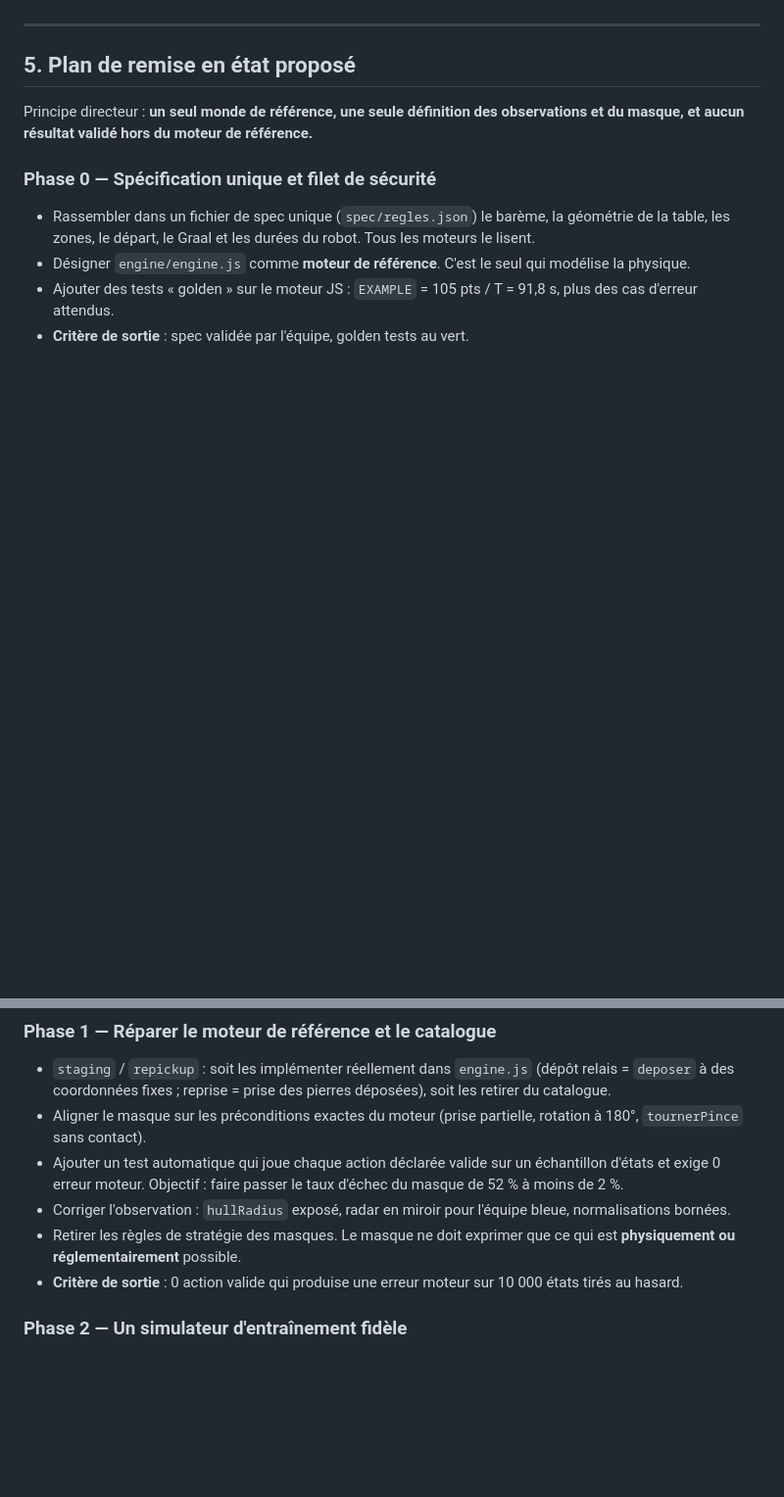
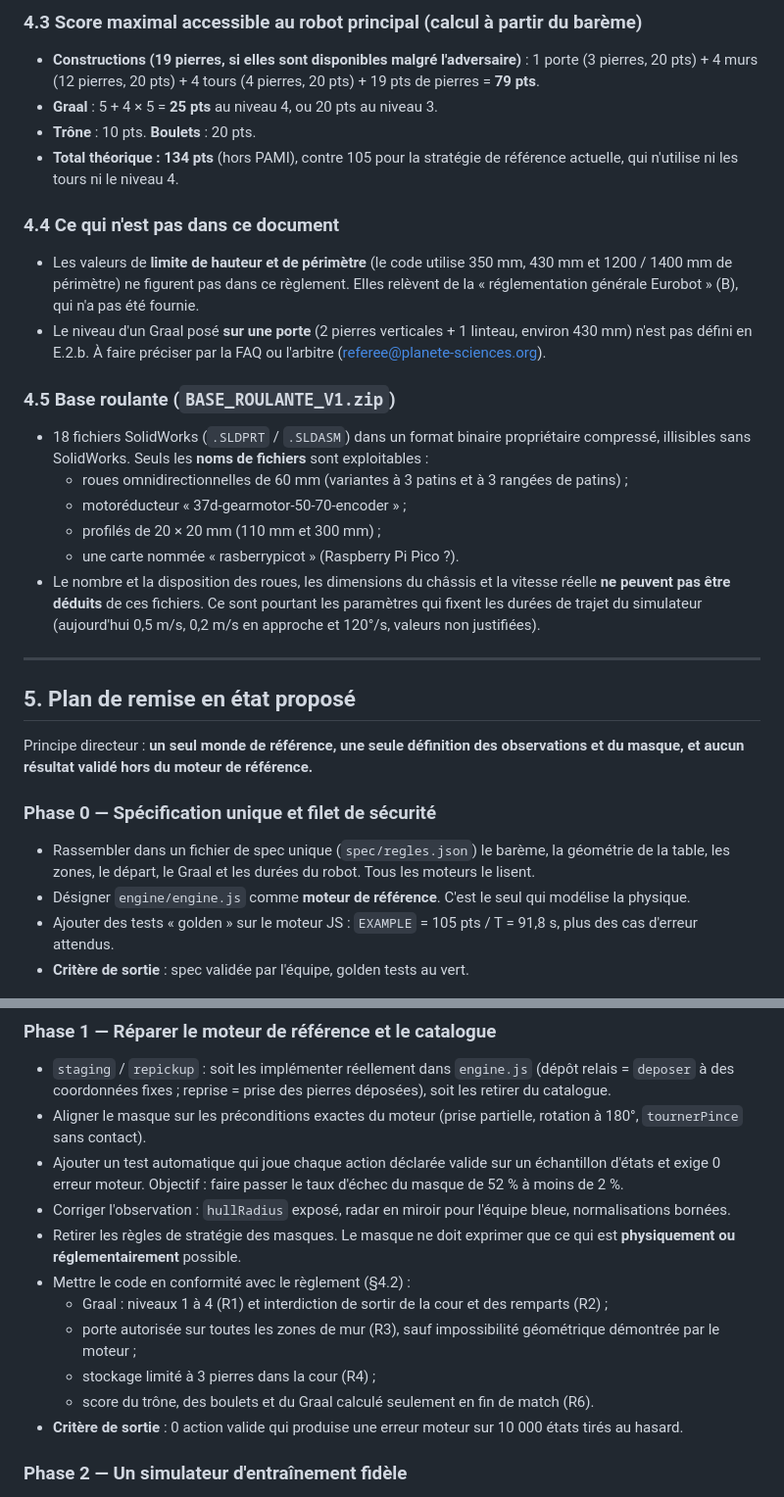
Before and after one commit to NEWGOLDFINDER/icamlot, a Markdown page: AUDIT_SIMULATEUR_IA.md, 2 parts joined by grey strips. Shown at 98% size. Rendered like a GitHub page; blank space fills up the shorter version.

```diff
--- a/AUDIT_SIMULATEUR_IA.md
+++ b/AUDIT_SIMULATEUR_IA.md
@@ -163,3 +192,20 @@ Le code contient des valeurs que je ne peux pas valider sans le règlement offic
+### 4.3 Score maximal accessible au robot principal (calcul à partir du barème)
+- **Constructions (19 pierres, si elles sont disponibles malgré l'adversaire)** : 1 porte (3 pierres, 20 pts) + 4 murs (12 pierres, 20 pts) + 4 tours (4 pierres, 20 pts) + 19 pts de pierres = **79 pts**.
+- **Graal** : 5 + 4 × 5 = **25 pts** au niveau 4, ou 20 pts au niveau 3.
+- **Trône** : 10 pts. **Boulets** : 20 pts.
+- **Total théorique : 134 pts** (hors PAMI), contre 105 pour la stratégie de référence actuelle, qui n'utilise ni les tours ni le niveau 4.
+
+### 4.4 Ce qui n'est pas dans ce document
+- Les valeurs de **limite de hauteur et de périmètre** (le code utilise 350 mm, 430 mm et 1200 / 1400 mm de périmètre) ne figurent pas dans ce règlement. Elles relèvent de la « réglementation générale Eurobot » (B), qui n'a pas été fournie.
+- Le niveau d'un Graal posé **sur une porte** (2 pierres verticales + 1 linteau, environ 430 mm) n'est pas défini en E.2.b. À faire préciser par la FAQ ou l'arbitre (referee@planete-sciences.org).
+
+### 4.5 Base roulante (`BASE_ROULANTE_V1.zip`)
+- 18 fichiers SolidWorks (`.SLDPRT` / `.SLDASM`) dans un format binaire propriétaire compressé, illisibles sans SolidWorks. Seuls les **noms de fichiers** sont exploitables :
+  - roues omnidirectionnelles de 60 mm (variantes à 3 patins et à 3 rangées de patins) ;
+  - motoréducteur « 37d-gearmotor-50-70-encoder » ;
+  - profilés de 20 × 20 mm (110 mm et 300 mm) ;
+  - une carte nommée « rasberrypicot » (Raspberry Pi Pico ?).
+- Le nombre et la disposition des roues, les dimensions du châssis et la vitesse réelle **ne peuvent pas être déduits** de ces fichiers. Ce sont pourtant les paramètres qui fixent les durées de trajet du simulateur (aujourd'hui 0,5 m/s, 0,2 m/s en approche et 120°/s, valeurs non justifiées).
 
 ---
 
@@ -179,6 +225,11 @@ Principe directeur : **un seul monde de référence, une seule définition des o
 - Ajouter un test automatique qui joue chaque action déclarée valide sur un échantillon d'états et exige 0 erreur moteur. Objectif : faire passer le taux d'échec du masque de 52 % à moins de 2 %.
 - Corriger l'observation : `hullRadius` exposé, radar en miroir pour l'équipe bleue, normalisations bornées.
 - Retirer les règles de stratégie des masques. Le masque ne doit exprimer que ce qui est **physiquement ou réglementairement** possible.
+- Mettre le code en conformité avec le règlement (§4.2) :
+  - Graal : niveaux 1 à 4 (R1) et interdiction de sortir de la cour et des remparts (R2) ;
+  - porte autorisée sur toutes les zones de mur (R3), sauf impossibilité géométrique démontrée par le moteur ;
+  - stockage limité à 3 pierres dans la cour (R4) ;
+  - score du trône, des boulets et du Graal calculé seulement en fin de match (R6).
 - **Critère de sortie** : 0 action valide qui produise une erreur moteur sur 10 000 états tirés au hasard.
 
 ### Phase 2 — Un simulateur d'entraînement fidèle
```
Also changed, not shown: other parts of AUDIT_SIMULATEUR_IA.md (+31 -2 lines).
